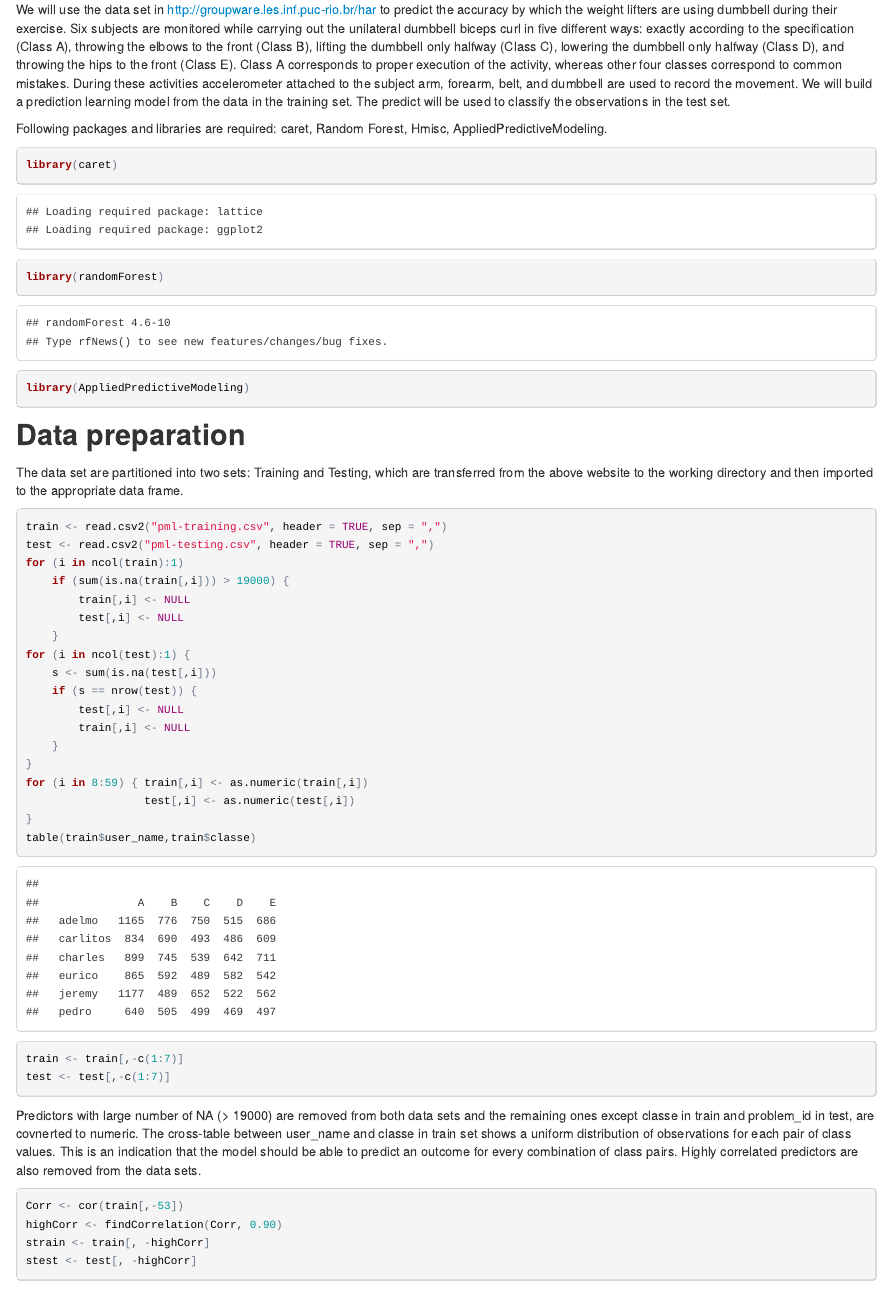
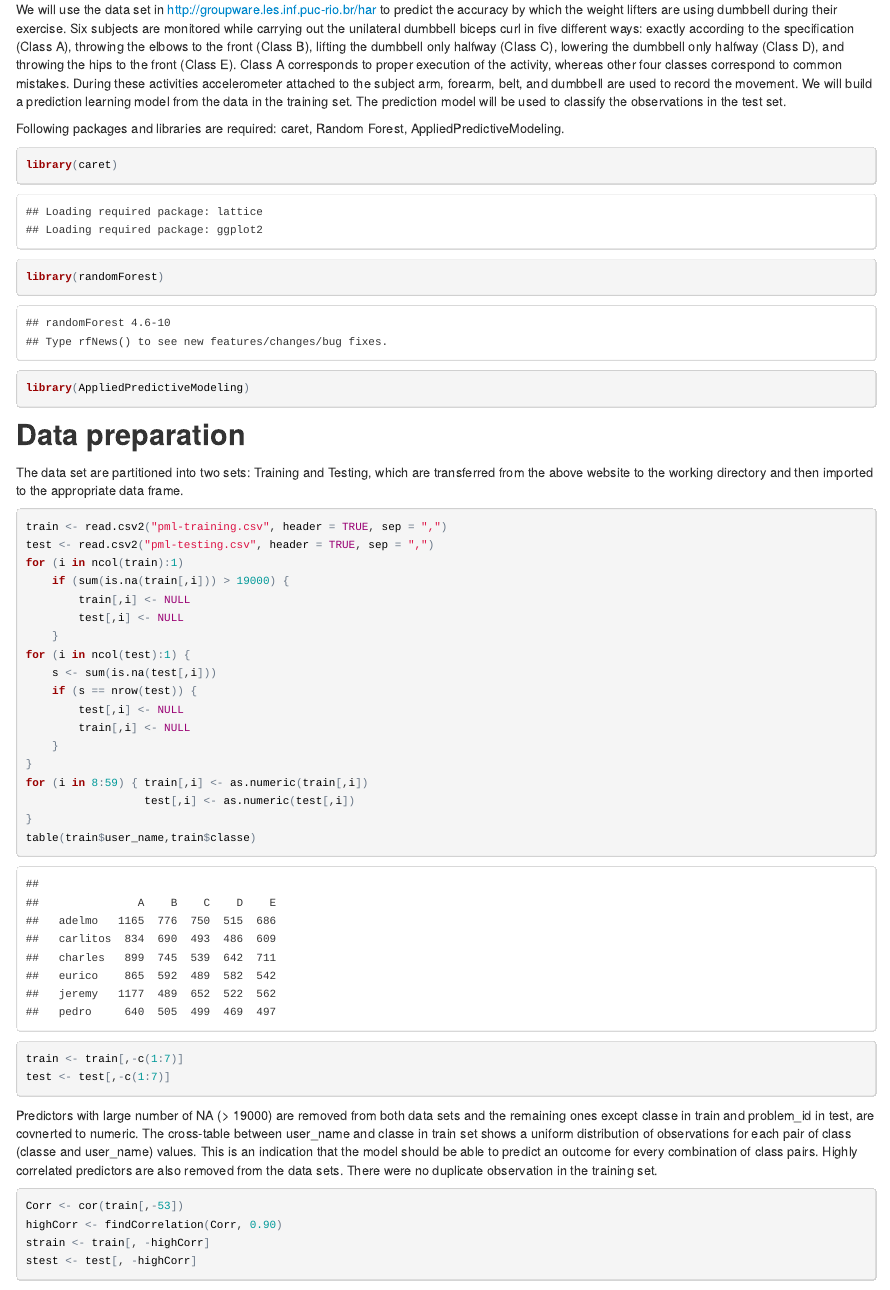
Before and after one commit to hfarsi/PML_Assignment, an R Markdown document (PML_Project.Rmd): the page in a window 1100 px wide, from 220 px down. The pictures show the output file PML_Project.html that the author committed with the source, opened offline.

Commit message:
correction to the test

````diff
--- a/PML_Project.Rmd
+++ b/PML_Project.Rmd
@@ -5,9 +5,9 @@ output: html_document
 ## Introduction
 Considerable amount of research have been conducted by Universities and businesses on human wear devices for monitoring human's physical activities. A branch of the HAR research is focusing on accuracy of the intended activities, for example, daily routine activities of elderly people and  athletics body movement during their regular exercise.
 
-We will use the data set in <http://groupware.les.inf.puc-rio.br/har> to predict the accuracy by which the weight lifters are using dumbbell during their exercise. Six subjects are monitored while carrying out the unilateral dumbbell biceps curl in five different ways: exactly according to the specification (Class A), throwing the elbows to the front (Class B), lifting the dumbbell only halfway (Class C), lowering the dumbbell only halfway (Class D), and throwing the hips to the front (Class E). Class A corresponds to proper execution of the activity, whereas other four classes correspond to common mistakes. During these activities accelerometer attached to the subject arm, forearm, belt, and dumbbell are used to record the movement. We will build a prediction learning model from the data in the training set. The predict will be used to classify the observations in the test set.
+We will use the data set in <http://groupware.les.inf.puc-rio.br/har> to predict the accuracy by which the weight lifters are using dumbbell during their exercise. Six subjects are monitored while carrying out the unilateral dumbbell biceps curl in five different ways: exactly according to the specification (Class A), throwing the elbows to the front (Class B), lifting the dumbbell only halfway (Class C), lowering the dumbbell only halfway (Class D), and throwing the hips to the front (Class E). Class A corresponds to proper execution of the activity, whereas other four classes correspond to common mistakes. During these activities accelerometer attached to the subject arm, forearm, belt, and dumbbell are used to record the movement. We will build a prediction learning model from the data in the training set. The prediction model will be used to classify the observations in the test set.
 
-Following packages and libraries are required: caret, Random Forest, Hmisc, AppliedPredictiveModeling.
+Following packages and libraries are required: caret, Random Forest, AppliedPredictiveModeling.
 ```{r}
 library(caret)
 library(randomForest)
@@ -40,7 +40,7 @@ train <- train[,-c(1:7)]
 test <- test[,-c(1:7)]
 ```
 
-Predictors with large number of NA (> 19000) are removed from both data sets and the remaining ones except classe in train and problem_id in test, are covnerted to numeric. The cross-table between user_name and classe in train set shows a uniform distribution of observations for each pair of class values. This is an indication that the model should be able to predict an outcome for every combination of class pairs. Highly correlated predictors are also removed from the data sets.
+Predictors with large number of NA (> 19000) are removed from both data sets and the remaining ones except classe in train and problem_id in test, are covnerted to numeric. The cross-table between user_name and classe in train set shows a uniform distribution of observations for each pair of class (classe and user_name) values. This is an indication that the model should be able to predict an outcome for every combination of class pairs. Highly correlated predictors are also removed from the data sets. There were no duplicate observation in the training set.
 
 ```{r}
 Corr <- cor(train[,-53])
````
Also changed, not shown: PML_Project.html.
